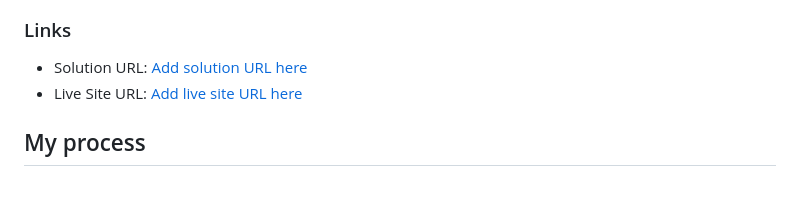
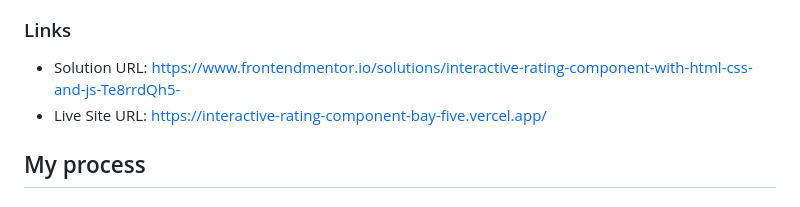
Before and after one commit to Igraziella/interactive_rating_component, a Markdown page: README.md, the part around the change printed below. Rendered like a GitHub page.

```diff
--- a/README.md
+++ b/README.md
@@ -35,8 +35,8 @@ Users should be able to:
 
 ### Links
 
-- Solution URL: [Add solution URL here](https://your-solution-url.com)
-- Live Site URL: [Add live site URL here](https://interactive-rating-component-bay-five.vercel.app/)
+- Solution URL: https://www.frontendmentor.io/solutions/interactive-rating-component-with-html-css-and-js-Te8rrdQh5-
+- Live Site URL: https://interactive-rating-component-bay-five.vercel.app/
 
 ## My process
 
```
Also changed, not shown: other parts of README.md (+1 -1 lines).
